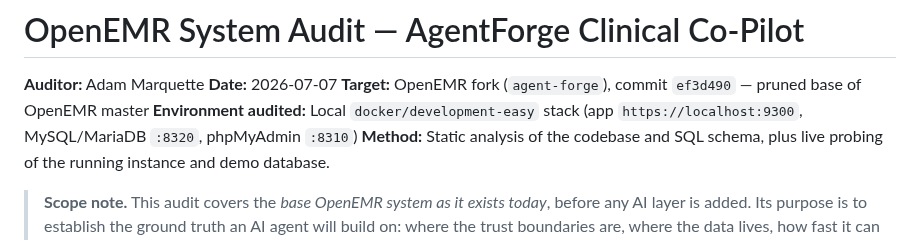
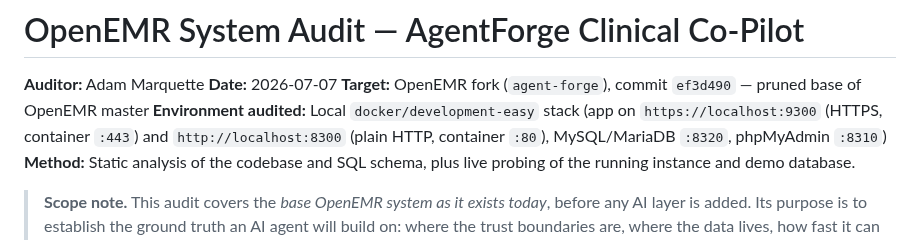
Before and after one commit to adammarquette/agent-forge-copilot, a Markdown page: documentation/AUDIT.md, the part around the change. GitHub-like rendering.

```diff
--- a/documentation/AUDIT.md
+++ b/documentation/AUDIT.md
@@ -3,7 +3,7 @@
 **Auditor:** Adam Marquette
 **Date:** 2026-07-07
 **Target:** OpenEMR fork (`agent-forge`), commit `ef3d490` — pruned base of OpenEMR master
-**Environment audited:** Local `docker/development-easy` stack (app `https://localhost:9300`, MySQL/MariaDB `:8320`, phpMyAdmin `:8310`)
+**Environment audited:** Local `docker/development-easy` stack (app on `https://localhost:9300` (HTTPS, container `:443`) and `http://localhost:8300` (plain HTTP, container `:80`), MySQL/MariaDB `:8320`, phpMyAdmin `:8310`)
 **Method:** Static analysis of the codebase and SQL schema, plus live probing of the running instance and demo database.
 
 > **Scope note.** This audit covers the *base OpenEMR system as it exists today*, before any AI layer is added. Its purpose is to establish the ground truth an AI agent will build on: where the trust boundaries are, where the data lives, how fast it can be read, how reliable it is, and what compliance machinery already exists. Every finding is written to be traceable to a decision the Clinical Co-Pilot will have to make.
```
Also changed, not shown: documentation/CI-SETUP.md (+12 -7 lines).
